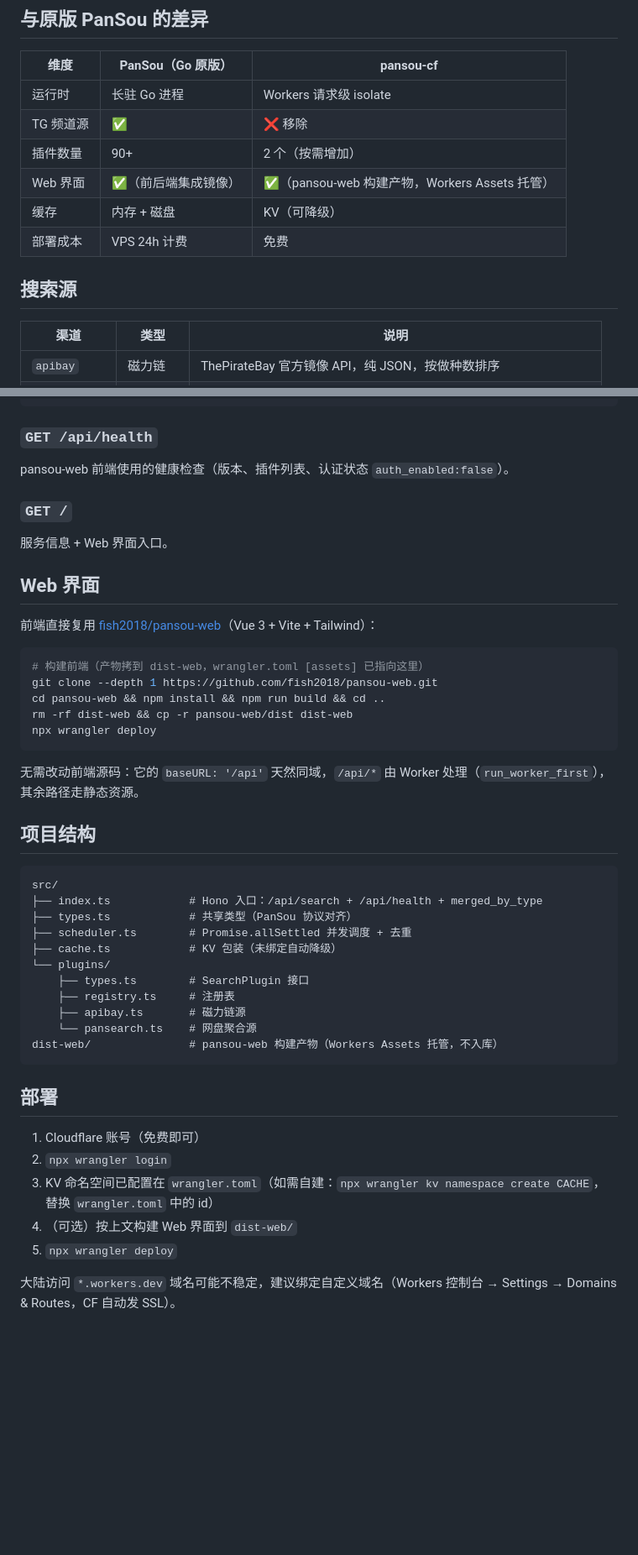
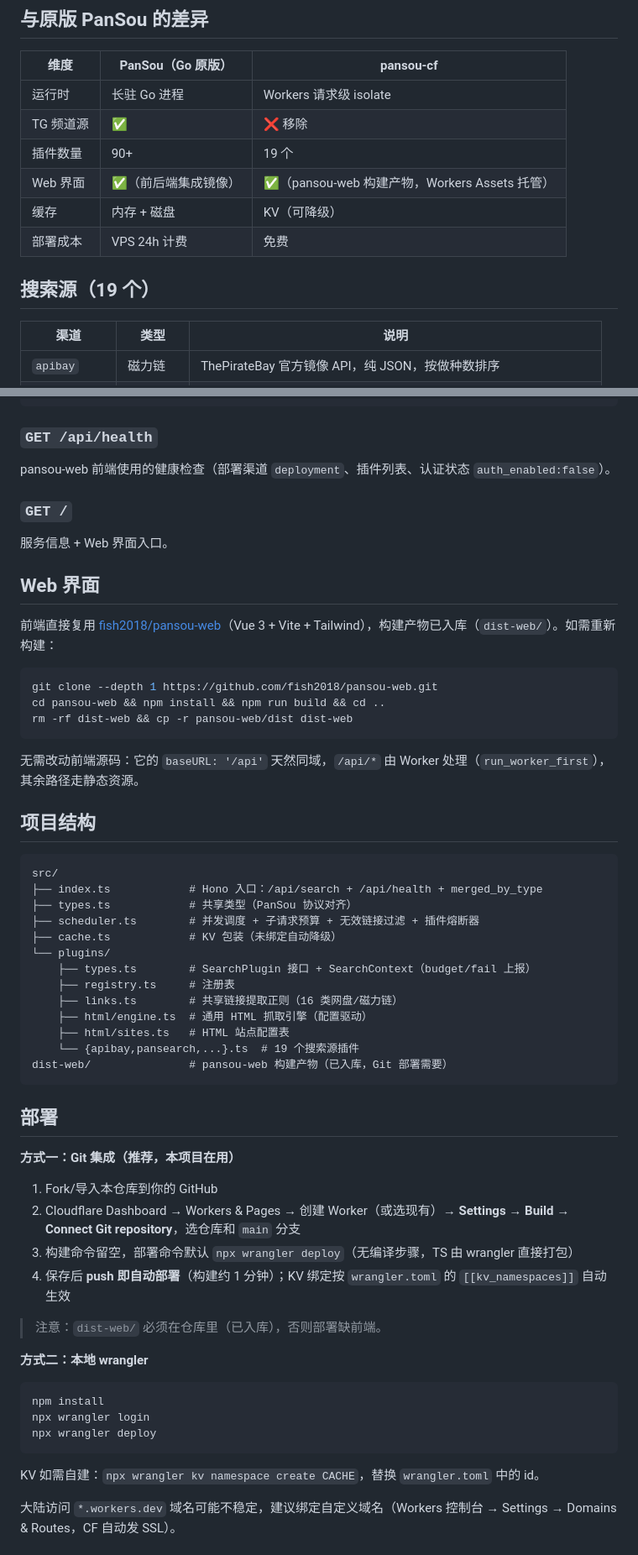
Before and after one commit to BboyTu/pansou-cf, a Markdown page: README.md, 2 parts joined by grey strips. Shown at 84% size. Drawn GitHub-style; blank space fills up the shorter version.

Commit message:
docs: sync README to v0.08 (19 sources, circuit breaker, git-integrated deployment)

````diff
--- a/README.md
+++ b/README.md
@@ -24,12 +24,12 @@
 |---|---|---|
 | 运行时 | 长驻 Go 进程 | Workers 请求级 isolate |
 | TG 频道源 | ✅ | ❌ 移除 |
-| 插件数量 | 90+ | 2 个（按需增加） |
+| 插件数量 | 90+ | 19 个 |
 | Web 界面 | ✅（前后端集成镜像） | ✅（pansou-web 构建产物，Workers Assets 托管） |
 | 缓存 | 内存 + 磁盘 | KV（可降级） |
 | 部署成本 | VPS 24h 计费 | 免费 |
 
-## 搜索源
+## 搜索源（19 个）
 
 | 渠道 | 类型 | 说明 |
 |---|---|---|
@@ -104,7 +116,7 @@ npx wrangler deploy
 
 ### `GET /api/health`
 
-pansou-web 前端使用的健康检查（版本、插件列表、认证状态 `auth_enabled:false`）。
+pansou-web 前端使用的健康检查（部署渠道 `deployment`、插件列表、认证状态 `auth_enabled:false`）。
 
 ### `GET /`
 
@@ -112,14 +124,12 @@ pansou-web 前端使用的健康检查（版本、插件列表、认证状态 `a
 
 ## Web 界面
 
-前端直接复用 [fish2018/pansou-web](https://github.com/fish2018/pansou-web)（Vue 3 + Vite + Tailwind）：
+前端直接复用 [fish2018/pansou-web](https://github.com/fish2018/pansou-web)（Vue 3 + Vite + Tailwind），构建产物已入库（`dist-web/`）。如需重新构建：
 
 ```bash
-# 构建前端（产物拷到 dist-web，wrangler.toml [assets] 已指向这里）
 git clone --depth 1 https://github.com/fish2018/pansou-web.git
 cd pansou-web && npm install && npm run build && cd ..
 rm -rf dist-web && cp -r pansou-web/dist dist-web
-npx wrangler deploy
 ```
 
 无需改动前端源码：它的 `baseURL: '/api'` 天然同域，`/api/*` 由 Worker 处理（`run_worker_first`），其余路径走静态资源。
@@ -130,23 +140,38 @@ npx wrangler deploy
 src/
 ├── index.ts            # Hono 入口：/api/search + /api/health + merged_by_type
 ├── types.ts            # 共享类型（PanSou 协议对齐）
-├── scheduler.ts        # Promise.allSettled 并发调度 + 去重
+├── scheduler.ts        # 并发调度 + 子请求预算 + 无效链接过滤 + 插件熔断器
 ├── cache.ts            # KV 包装（未绑定自动降级）
 └── plugins/
-    ├── types.ts        # SearchPlugin 接口
+    ├── types.ts        # SearchPlugin 接口 + SearchContext（budget/fail 上报）
     ├── registry.ts     # 注册表
-    ├── apibay.ts       # 磁力链源
-    └── pansearch.ts    # 网盘聚合源
-dist-web/               # pansou-web 构建产物（Workers Assets 托管，不入库）
+    ├── links.ts        # 共享链接提取正则（16 类网盘/磁力链）
+    ├── html/engine.ts  # 通用 HTML 抓取引擎（配置驱动）
+    ├── html/sites.ts   # HTML 站点配置表
+    └── {apibay,pansearch,...}.ts  # 19 个搜索源插件
+dist-web/               # pansou-web 构建产物（已入库，Git 部署需要）
 ```
 
 ## 部署
 
-1. Cloudflare 账号（免费即可）
-2. `npx wrangler login`
-3. KV 命名空间已配置在 `wrangler.toml`（如需自建：`npx wrangler kv namespace create CACHE`，替换 `wrangler.toml` 中的 id）
-4. （可选）按上文构建 Web 界面到 `dist-web/`
-5. `npx wrangler deploy`
+**方式一：Git 集成（推荐，本项目在用）**
+
+1. Fork/导入本仓库到你的 GitHub
+2. Cloudflare Dashboard → Workers & Pages → 创建 Worker（或选现有）→ **Settings → Build → Connect Git repository**，选仓库和 `main` 分支
+3. 构建命令留空，部署命令默认 `npx wrangler deploy`（无编译步骤，TS 由 wrangler 直接打包）
+4. 保存后 **push 即自动部署**（构建约 1 分钟）；KV 绑定按 `wrangler.toml` 的 `[[kv_namespaces]]` 自动生效
+
+> 注意：`dist-web/` 必须在仓库里（已入库），否则部署缺前端。
+
+**方式二：本地 wrangler**
+
+```bash
+npm install
+npx wrangler login
+npx wrangler deploy
+```
+
+KV 如需自建：`npx wrangler kv namespace create CACHE`，替换 `wrangler.toml` 中的 id。
 
 大陆访问 `*.workers.dev` 域名可能不稳定，建议绑定自定义域名（Workers 控制台 → Settings → Domains & Routes，CF 自动发 SSL）。
 
````
Also changed, not shown: other parts of README.md (+30 -13 lines).
